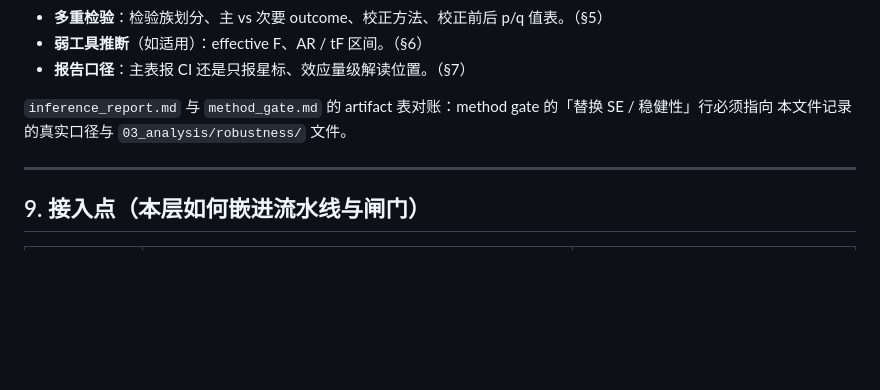
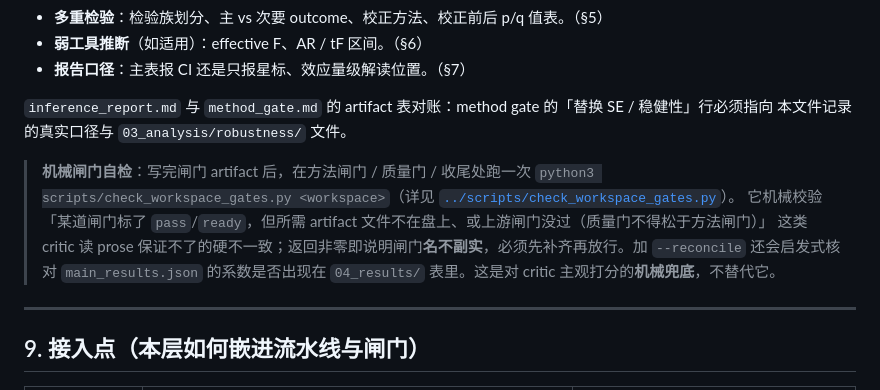
Before and after one commit to brycewang-stanford/Paper-WorkFlow, a Markdown page: references/inference-and-uncertainty.md, the part around the change. Rendered like a GitHub page; blank space fills up the shorter version.

Commit message:
docs(inference): wire the mechanical gate verifier into the method-gate step
Point the inference pack's gate-reconciliation note at scripts/check_workspace_gates.py
so the orchestrator runs the mechanical check at the method gate / quality gate /
wrap-up. Since the inference pack is loaded at Stage 3, this gives the verifier a
concrete invocation path without editing files under concurrent edit.

Co-Authored-By: Claude Opus 4.8 (1M context) <noreply@anthropic.com>

```diff
--- a/references/inference-and-uncertainty.md
+++ b/references/inference-and-uncertainty.md
@@ -228,6 +228,12 @@ Stage 3 估计完成时，除 `method_gate.md` 外，写一份 `03_analysis/infe
 `inference_report.md` 与 `method_gate.md` 的 artifact 表对账：method gate 的「替换 SE / 稳健性」行必须指向
 本文件记录的真实口径与 `03_analysis/robustness/` 文件。
 
+> **机械闸门自检**：写完闸门 artifact 后，在方法闸门 / 质量门 / 收尾处跑一次
+> `python3 scripts/check_workspace_gates.py <workspace>`（详见 [`../scripts/check_workspace_gates.py`](../scripts/check_workspace_gates.py)）。
+> 它机械校验「某道闸门标了 `pass`/`ready`，但所需 artifact 文件不在盘上、或上游闸门没过（质量门不得松于方法闸门）」
+> 这类 critic 读 prose 保证不了的硬不一致；返回非零即说明闸门**名不副实**，必须先补齐再放行。加 `--reconcile`
+> 还会启发式核对 `main_results.json` 的系数是否出现在 `04_results/` 表里。这是对 critic 主观打分的**机械兜底**，不替代它。
+
 ---
 
 ## 9. 接入点（本层如何嵌进流水线与闸门）
```
